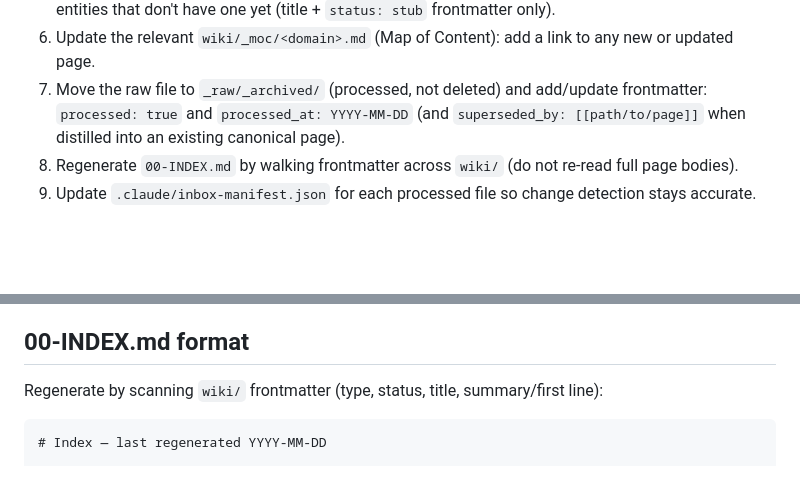
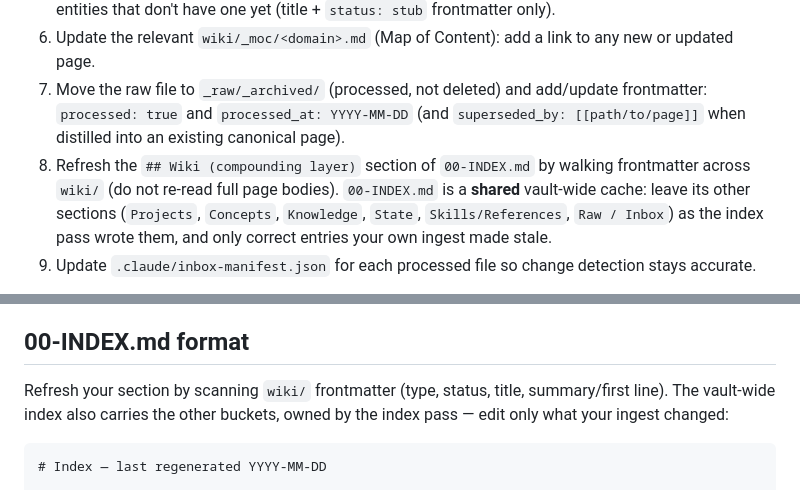
Before and after one commit to marktantongco/obsidianvault, a Markdown page: CLAUDE.md, 2 parts joined by grey strips. GitHub-like rendering; blank space fills up the shorter version.

Commit message:
[wiki] CLAUDE.md: own only the wiki section of the shared 00-INDEX

````diff
--- a/CLAUDE.md
+++ b/CLAUDE.md
@@ -13,7 +13,7 @@ When asked to process `_raw/inbox/` (or `/ingest`), for each unprocessed file:
 5. Add `[[wikilinks]]` to every other entity mentioned (person, project, concept). Create stub pages for entities that don't have one yet (title + `status: stub` frontmatter only).
 6. Update the relevant `wiki/_moc/<domain>.md` (Map of Content): add a link to any new or updated page.
 7. Move the raw file to `_raw/_archived/` (processed, not deleted) and add/update frontmatter: `processed: true` and `processed_at: YYYY-MM-DD` (and `superseded_by: [[path/to/page]]` when distilled into an existing canonical page).
-8. Regenerate `00-INDEX.md` by walking frontmatter across `wiki/` (do not re-read full page bodies).
+8. Refresh the `## Wiki (compounding layer)` section of `00-INDEX.md` by walking frontmatter across `wiki/` (do not re-read full page bodies). `00-INDEX.md` is a **shared** vault-wide cache: leave its other sections (`Projects`, `Concepts`, `Knowledge`, `State`, `Skills/References`, `Raw / Inbox`) as the index pass wrote them, and only correct entries your own ingest made stale.
 9. Update `.claude/inbox-manifest.json` for each processed file so change detection stays accurate.
 
 > **Legacy coexistence:** `_raw/` is the vault's existing staging area (see `_raw/index.md`). New drops for this compounding workflow go in `_raw/inbox/`. Unprocessed captures already sitting directly in `_raw/` may be ingested the same way, then archived to `_raw/_archived/` per existing practice.
@@ -69,7 +69,7 @@ What happened, decided, or learned. Short. Dated. Append-only.
 - To read/write this vault from agents, the Obsidian MCP (`vault_read`, `vault_write`, `vault_append`, `vault_patch`, `search_simple`, …) is available (see `AGENTS.md` / `obsidian-memory` skill).
 
 ## 00-INDEX.md format
-Regenerate by scanning `wiki/` frontmatter (type, status, title, summary/first line):
+Refresh your section by scanning `wiki/` frontmatter (type, status, title, summary/first line). The vault-wide index also carries the other buckets, owned by the index pass — edit only what your ingest changed:
 
 ```markdown
 # Index — last regenerated YYYY-MM-DD
````
